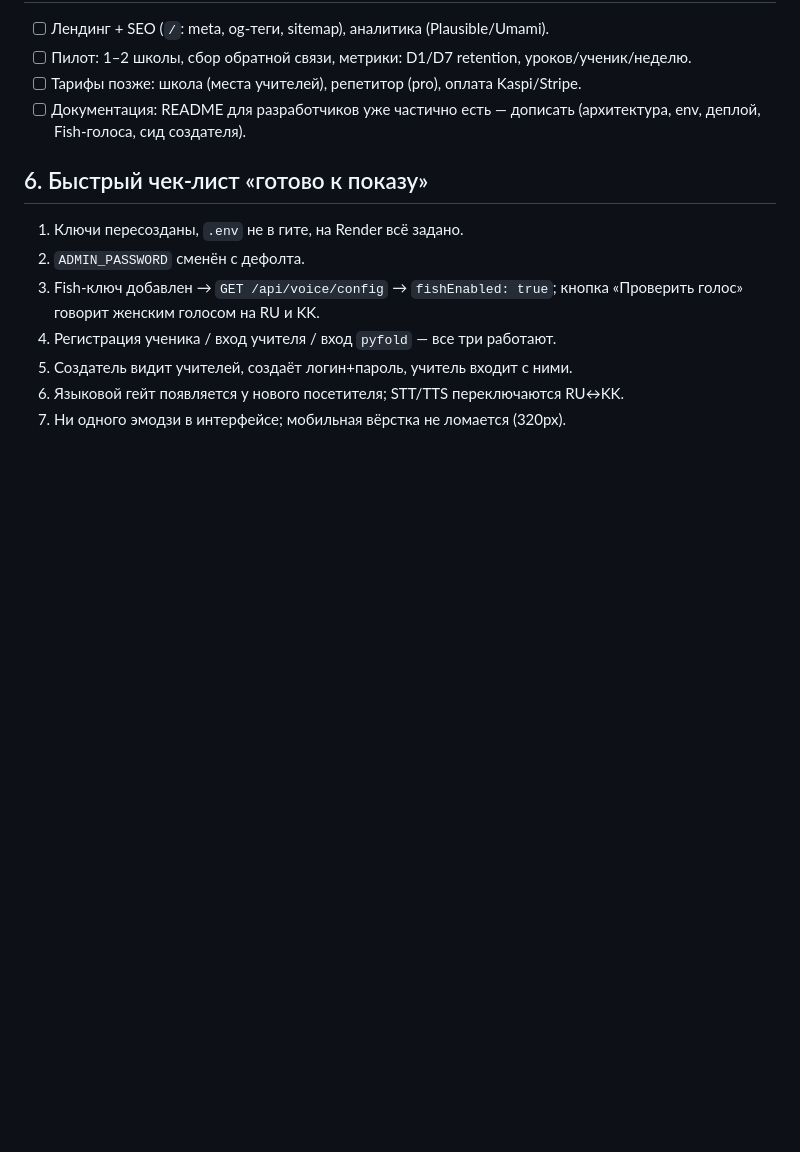
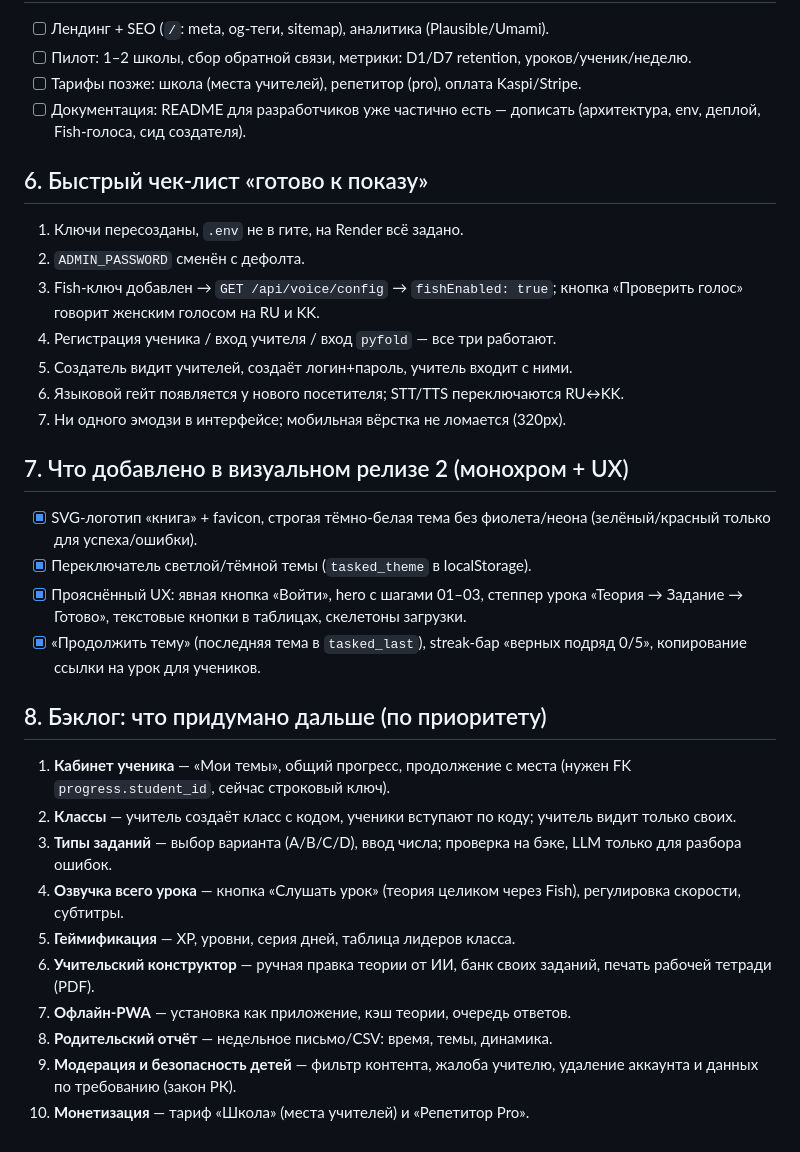
Before and after one commit to goboto57-pixel/tasked, a Markdown page: PRODUCTION_PLAN.md, the part around the change. Drawn GitHub-style; blank space fills up the shorter version.

Commit message:
Docs: visual release 2 notes + backlog

```diff
--- a/PRODUCTION_PLAN.md
+++ b/PRODUCTION_PLAN.md
@@ -129,3 +129,32 @@
 5. Создатель видит учителей, создаёт логин+пароль, учитель входит с ними.
 6. Языковой гейт появляется у нового посетителя; STT/TTS переключаются RU↔KK.
 7. Ни одного эмодзи в интерфейсе; мобильная вёрстка не ломается (320px).
+
+## 7. Что добавлено в визуальном релизе 2 (монохром + UX)
+
+- [x] SVG-логотип «книга» + favicon, строгая тёмно-белая тема без фиолета/неона
+      (зелёный/красный только для успеха/ошибки).
+- [x] Переключатель светлой/тёмной темы (`tasked_theme` в localStorage).
+- [x] Прояснённый UX: явная кнопка «Войти», hero с шагами 01–03, степпер урока
+      «Теория → Задание → Готово», текстовые кнопки в таблицах, скелетоны загрузки.
+- [x] «Продолжить тему» (последняя тема в `tasked_last`), streak-бар «верных подряд 0/5»,
+      копирование ссылки на урок для учеников.
+
+## 8. Бэклог: что придумано дальше (по приоритету)
+
+1. **Кабинет ученика** — «Мои темы», общий прогресс, продолжение с места
+   (нужен FK `progress.student_id`, сейчас строковый ключ).
+2. **Классы** — учитель создаёт класс с кодом, ученики вступают по коду;
+   учитель видит только своих.
+3. **Типы заданий** — выбор варианта (A/B/C/D), ввод числа; проверка на бэке,
+   LLM только для разбора ошибок.
+4. **Озвучка всего урока** — кнопка «Слушать урок» (теория целиком через Fish),
+   регулировка скорости, субтитры.
+5. **Геймификация** — XP, уровни, серия дней, таблица лидеров класса.
+6. **Учительский конструктор** — ручная правка теории от ИИ, банк своих заданий,
+   печать рабочей тетради (PDF).
+7. **Офлайн-PWA** — установка как приложение, кэш теории, очередь ответов.
+8. **Родительский отчёт** — недельное письмо/CSV: время, темы, динамика.
+9. **Модерация и безопасность детей** — фильтр контента, жалоба учителю,
+   удаление аккаунта и данных по требованию (закон РК).
+10. **Монетизация** — тариф «Школа» (места учителей) и «Репетитор Pro».
```
